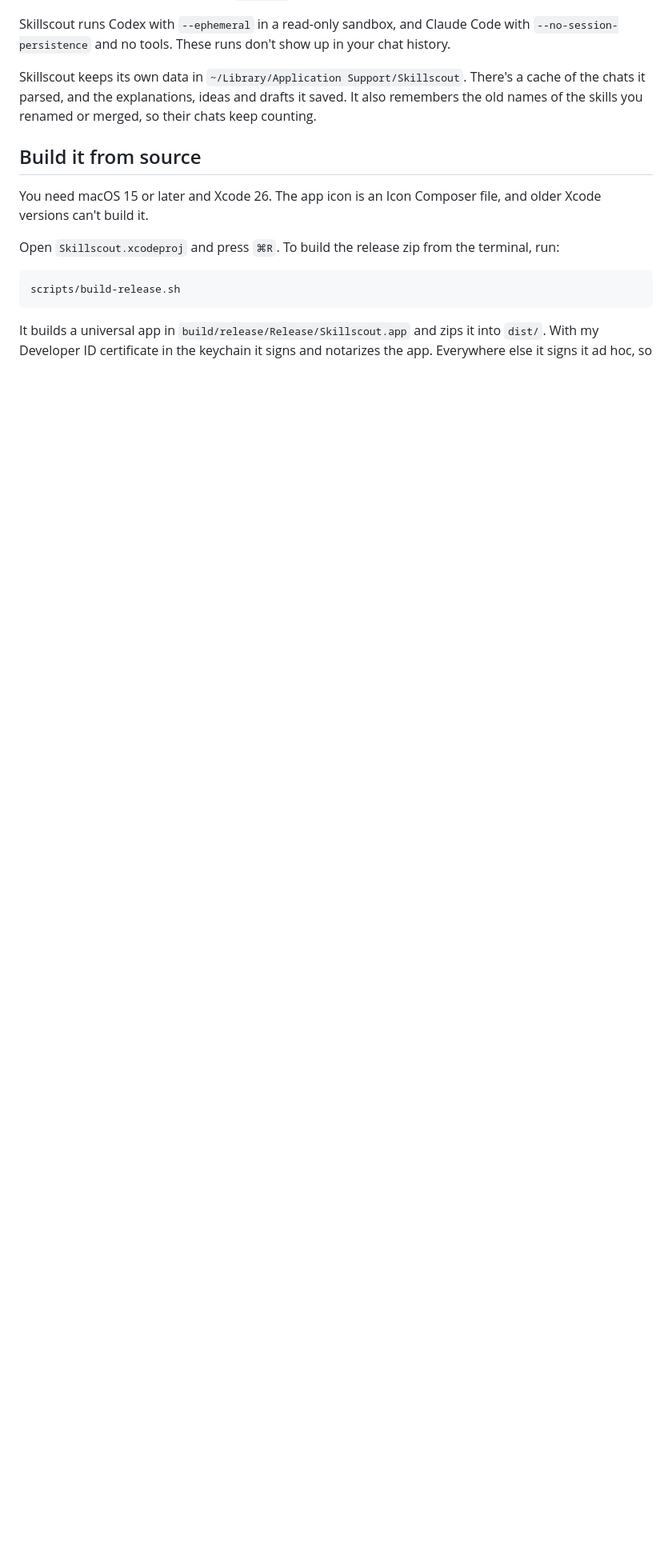
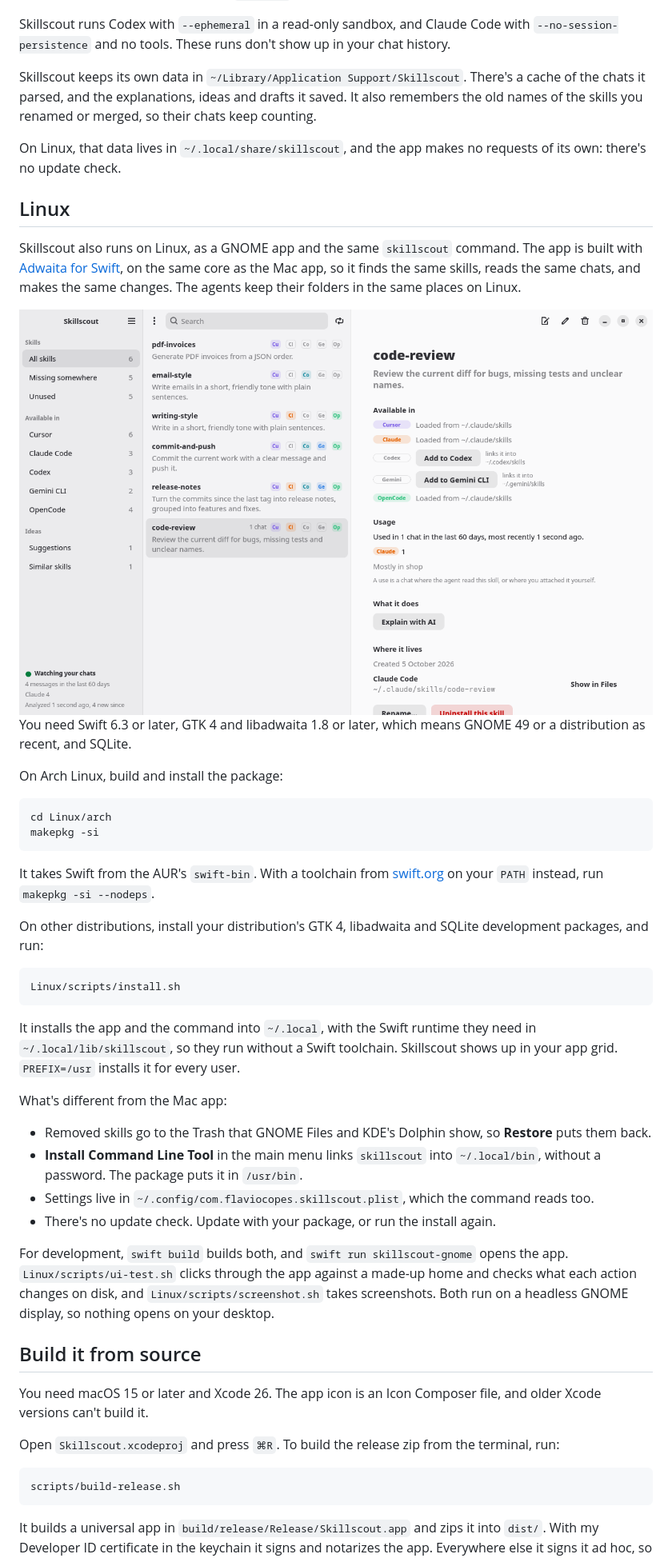
Before and after one commit to eboye/skillscout, a Markdown page: README.md, the part around the change. Shown at 80% size. Drawn GitHub-style; pictures changed too: docs/screenshot-linux-light.png (added); blank space fills up the shorter version.

Commit message:
Document the Linux app, add its UI test, screenshot scripts and a Linux CI job

````diff
--- a/README.md
+++ b/README.md
@@ -283,6 +283,45 @@ Skillscout runs Codex with `--ephemeral` in a read-only sandbox, and Claude Code
 
 Skillscout keeps its own data in `~/Library/Application Support/Skillscout`. There's a cache of the chats it parsed, and the explanations, ideas and drafts it saved. It also remembers the old names of the skills you renamed or merged, so their chats keep counting.
 
+On Linux, that data lives in `~/.local/share/skillscout`, and the app makes no requests of its own: there's no update check.
+
+## Linux
+
+Skillscout also runs on Linux, as a GNOME app and the same `skillscout` command. The app is built with [Adwaita for Swift](https://codeberg.org/aparoksha/adwaita-swift), on the same core as the Mac app, so it finds the same skills, reads the same chats, and makes the same changes. The agents keep their folders in the same places on Linux.
+
+<picture>
+  <source media="(prefers-color-scheme: dark)" srcset="docs/screenshot-linux-dark.png" />
+  <img src="docs/screenshot-linux-light.png" alt="The Skillscout GNOME app with the code-review skill selected" />
+</picture>
+
+You need Swift 6.3 or later, GTK 4 and libadwaita 1.8 or later, which means GNOME 49 or a distribution as recent, and SQLite.
+
+On Arch Linux, build and install the package:
+
+```sh
+cd Linux/arch
+makepkg -si
+```
+
+It takes Swift from the AUR's `swift-bin`. With a toolchain from [swift.org](https://www.swift.org/install/linux/) on your `PATH` instead, run `makepkg -si --nodeps`.
+
+On other distributions, install your distribution's GTK 4, libadwaita and SQLite development packages, and run:
+
+```sh
+Linux/scripts/install.sh
+```
+
+It installs the app and the command into `~/.local`, with the Swift runtime they need in `~/.local/lib/skillscout`, so they run without a Swift toolchain. Skillscout shows up in your app grid. `PREFIX=/usr` installs it for every user.
+
+What's different from the Mac app:
+
+- Removed skills go to the Trash that GNOME Files and KDE's Dolphin show, so **Restore** puts them back.
+- **Install Command Line Tool** in the main menu links `skillscout` into `~/.local/bin`, without a password. The package puts it in `/usr/bin`.
+- Settings live in `~/.config/com.flaviocopes.skillscout.plist`, which the command reads too.
+- There's no update check. Update with your package, or run the install again.
+
+For development, `swift build` builds both, and `swift run skillscout-gnome` opens the app. `Linux/scripts/ui-test.sh` clicks through the app against a made-up home and checks what each action changes on disk, and `Linux/scripts/screenshot.sh` takes screenshots. Both run on a headless GNOME display, so nothing opens on your desktop.
+
 ## Build it from source
 
 You need macOS 15 or later and Xcode 26. The app icon is an Icon Composer file, and older Xcode versions can't build it.
````
Also changed, not shown: AGENTS.md (+18 -1 lines), docs/screenshot-linux-dark.png (added), 8 other files.
